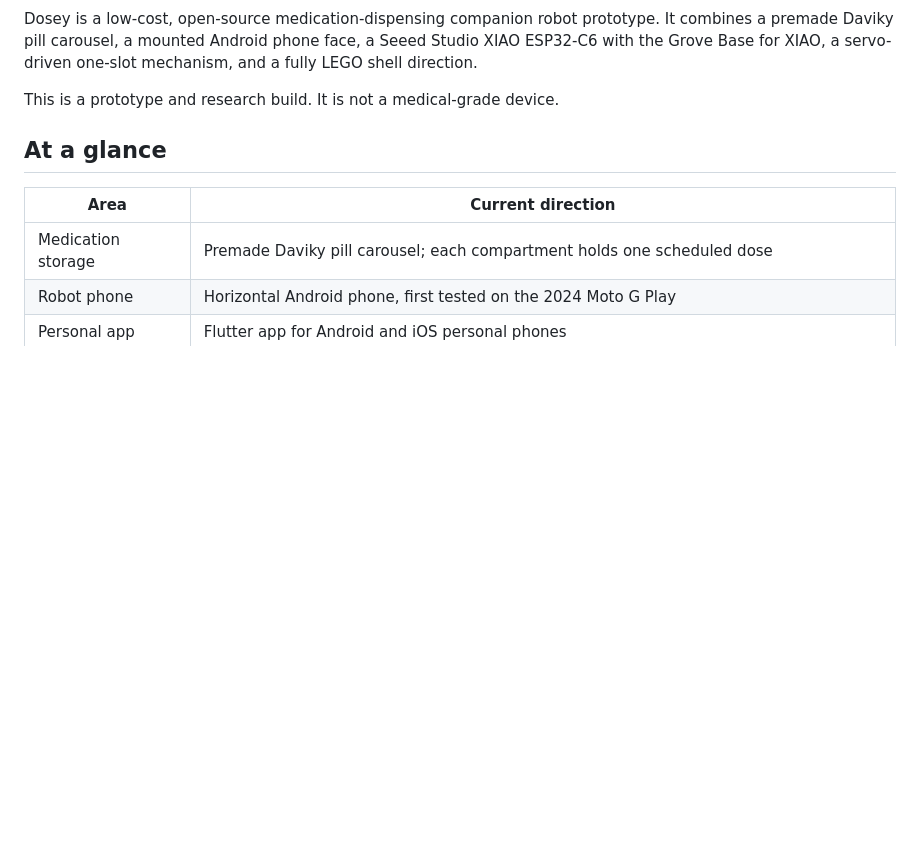
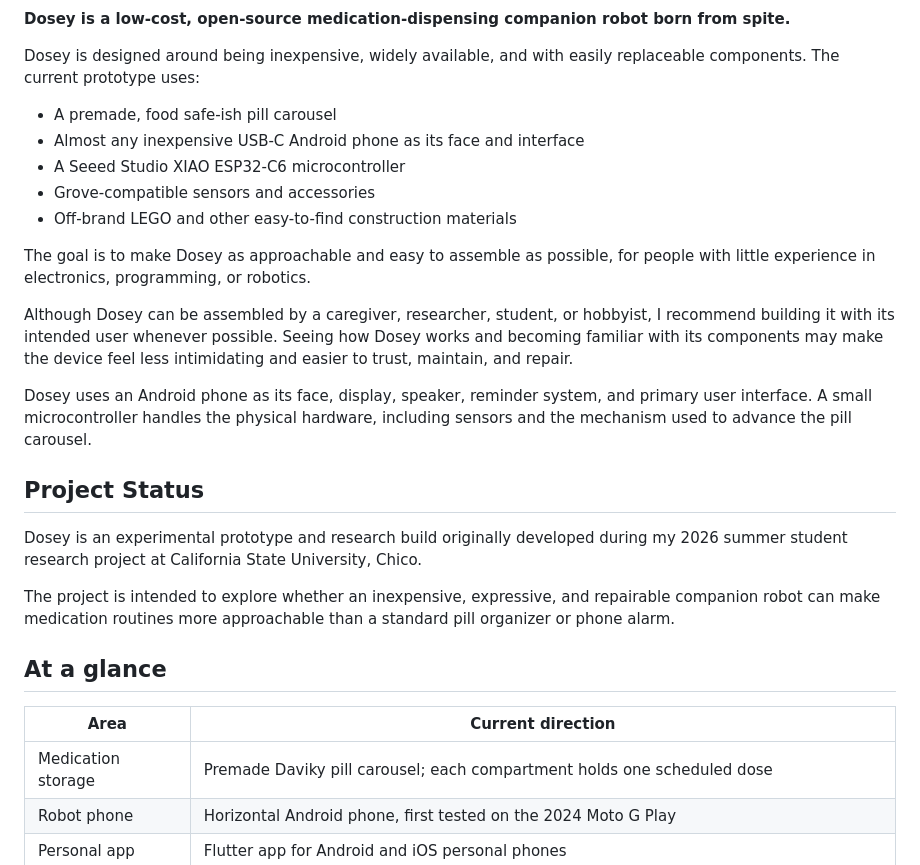
Before and after one commit to SloppyBobbert/Dosey, a Markdown page: README.md, the part around one of its changes. Rendered like a GitHub page; blank space fills up the shorter version.

Commit message:
Revise README with new badges and project details
Updated project description and added new badges for Flutter, Dart, Android, iOS, and ESP32-C6. Changed medical grade status to 'never' and clarified the project's goals and assembly instructions.

```diff
--- a/README.md
+++ b/README.md
@@ -9,8 +12,26 @@
 [![License: GPL v3](https://img.shields.io/badge/license-GPLv3-blue.svg)](LICENSE)
 
-Dosey is a low-cost, open-source medication-dispensing companion robot prototype. It combines a premade Daviky pill carousel, a mounted Android phone face, a Seeed Studio XIAO ESP32-C6 with the Grove Base for XIAO, a servo-driven one-slot mechanism, and a fully LEGO shell direction.
+**Dosey is a low-cost, open-source medication-dispensing companion robot born from spite.**
 
-This is a prototype and research build. It is not a medical-grade device.
+Dosey is designed around being inexpensive, widely available, and with easily replaceable components. The current prototype uses:
+
+- A premade, food safe-ish pill carousel
+- Almost any inexpensive USB-C Android phone as its face and interface
+- A Seeed Studio XIAO ESP32-C6 microcontroller
+- Grove-compatible sensors and accessories
+- Off-brand LEGO and other easy-to-find construction materials
+
+The goal is to make Dosey as approachable and easy to assemble as possible, for people with little experience in electronics, programming, or robotics.
+
+Although Dosey can be assembled by a caregiver, researcher, student, or hobbyist, I recommend building it with its intended user whenever possible. Seeing how Dosey works and becoming familiar with its components may make the device feel less intimidating and easier to trust, maintain, and repair.
+
+Dosey uses an Android phone as its face, display, speaker, reminder system, and primary user interface. A small microcontroller handles the physical hardware, including sensors and the mechanism used to advance the pill carousel.
+
+## Project Status
+
+Dosey is an experimental prototype and research build originally developed during my 2026 summer student research project at California State University, Chico.
+
+The project is intended to explore whether an inexpensive, expressive, and repairable companion robot can make medication routines more approachable than a standard pill organizer or phone alarm.
 
 ## At a glance
 
```
Also changed, not shown: other parts of README.md (+6 -3 lines).
